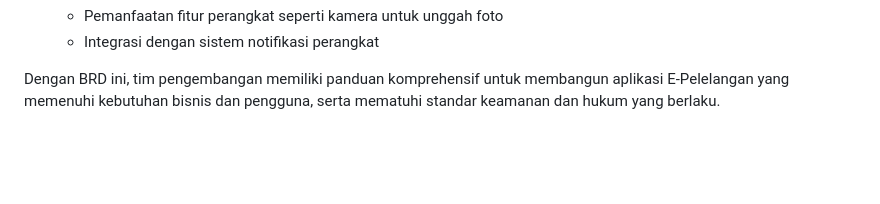
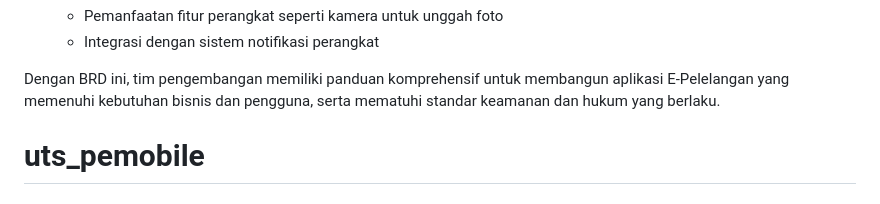
Before and after one commit to dvwpxr/uts_pemobile, a Markdown page: README.md, the part around the change. GitHub-like rendering; blank space fills up the shorter version.

```diff
--- a/README.md
+++ b/README.md
@@ -194,3 +194,4 @@ E-Pelelangan adalah sebuah aplikasi mobile yang dirancang untuk memfasilitasi pr
    - Integrasi dengan sistem notifikasi perangkat
 
 Dengan BRD ini, tim pengembangan memiliki panduan komprehensif untuk membangun aplikasi E-Pelelangan yang memenuhi kebutuhan bisnis dan pengguna, serta mematuhi standar keamanan dan hukum yang berlaku.
+# uts_pemobile
```
